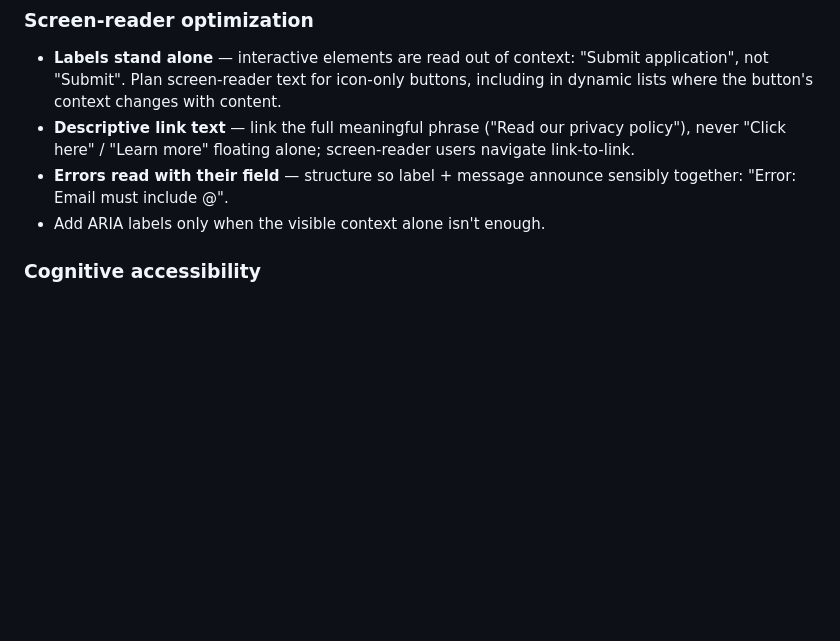
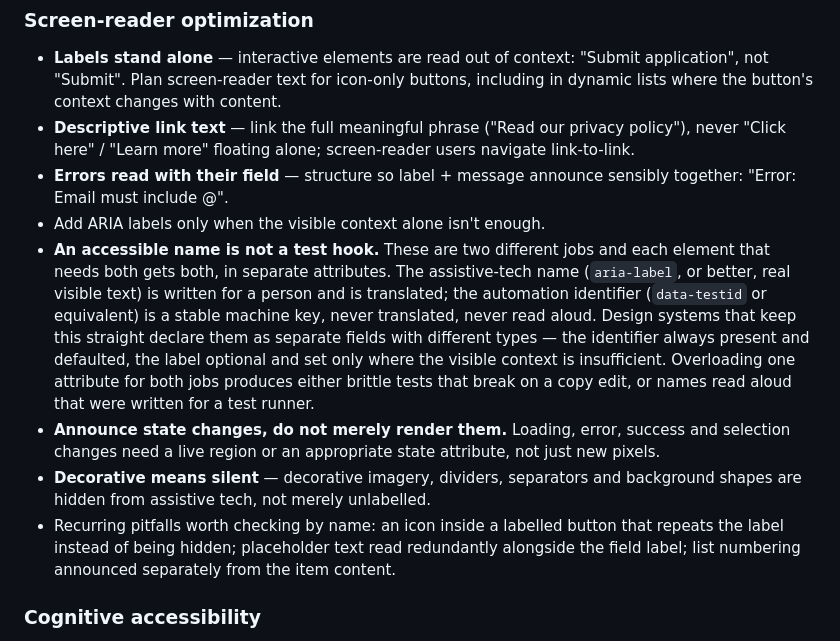
Before and after one commit to tudorjuravlea/fidelity-machine, a Markdown page: references/microcopy-a11y-i18n.md, the part around the change. Rendered like a GitHub page; blank space fills up the shorter version.

```diff
--- a/references/microcopy-a11y-i18n.md
+++ b/references/microcopy-a11y-i18n.md
@@ -28,6 +28,21 @@ longest locale.
 - **Errors read with their field** — structure so label + message announce sensibly
   together: "Error: Email must include @".
 - Add ARIA labels only when the visible context alone isn't enough.
+- **An accessible name is not a test hook.** These are two different jobs and each element that
+  needs both gets both, in separate attributes. The assistive-tech name (`aria-label`, or better,
+  real visible text) is written for a person and is translated; the automation identifier
+  (`data-testid` or equivalent) is a stable machine key, never translated, never read aloud.
+  Design systems that keep this straight declare them as separate fields with different types —
+  the identifier always present and defaulted, the label optional and set only where the visible
+  context is insufficient. Overloading one attribute for both jobs produces either brittle tests
+  that break on a copy edit, or names read aloud that were written for a test runner.
+- **Announce state changes, do not merely render them.** Loading, error, success and
+  selection changes need a live region or an appropriate state attribute, not just new pixels.
+- **Decorative means silent** — decorative imagery, dividers, separators and background shapes
+  are hidden from assistive tech, not merely unlabelled.
+- Recurring pitfalls worth checking by name: an icon inside a labelled button that repeats the
+  label instead of being hidden; placeholder text read redundantly alongside the field label;
+  list numbering announced separately from the item content.
 
 ### Cognitive accessibility
 - **Sentence length 8–14 words** (8 → ~100% comprehension, 14 → ~90%); this tightens the
```
Also changed, not shown: CHANGELOG.md (+26 -0 lines), references/motion-craft.md (+21 -0 lines).
